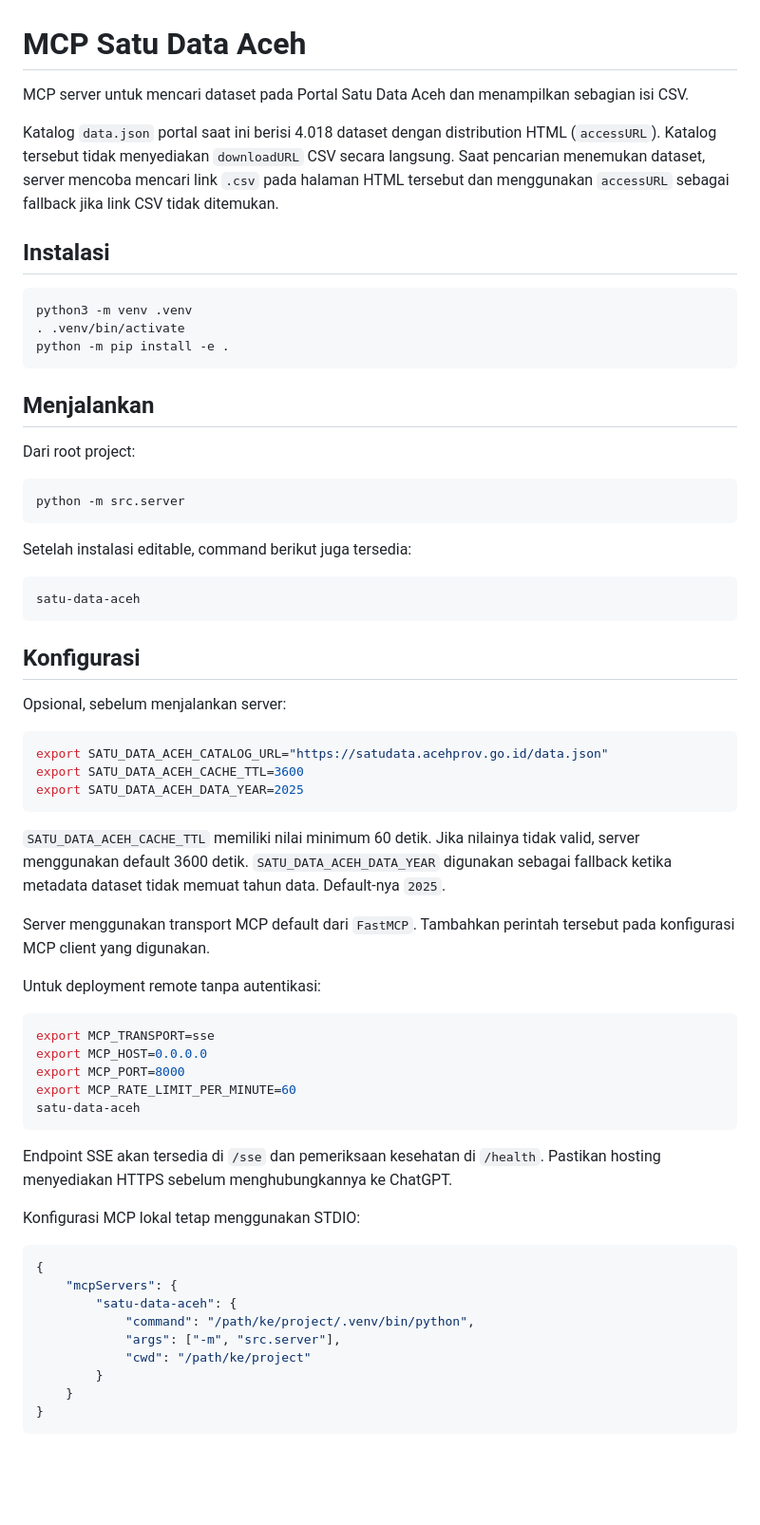
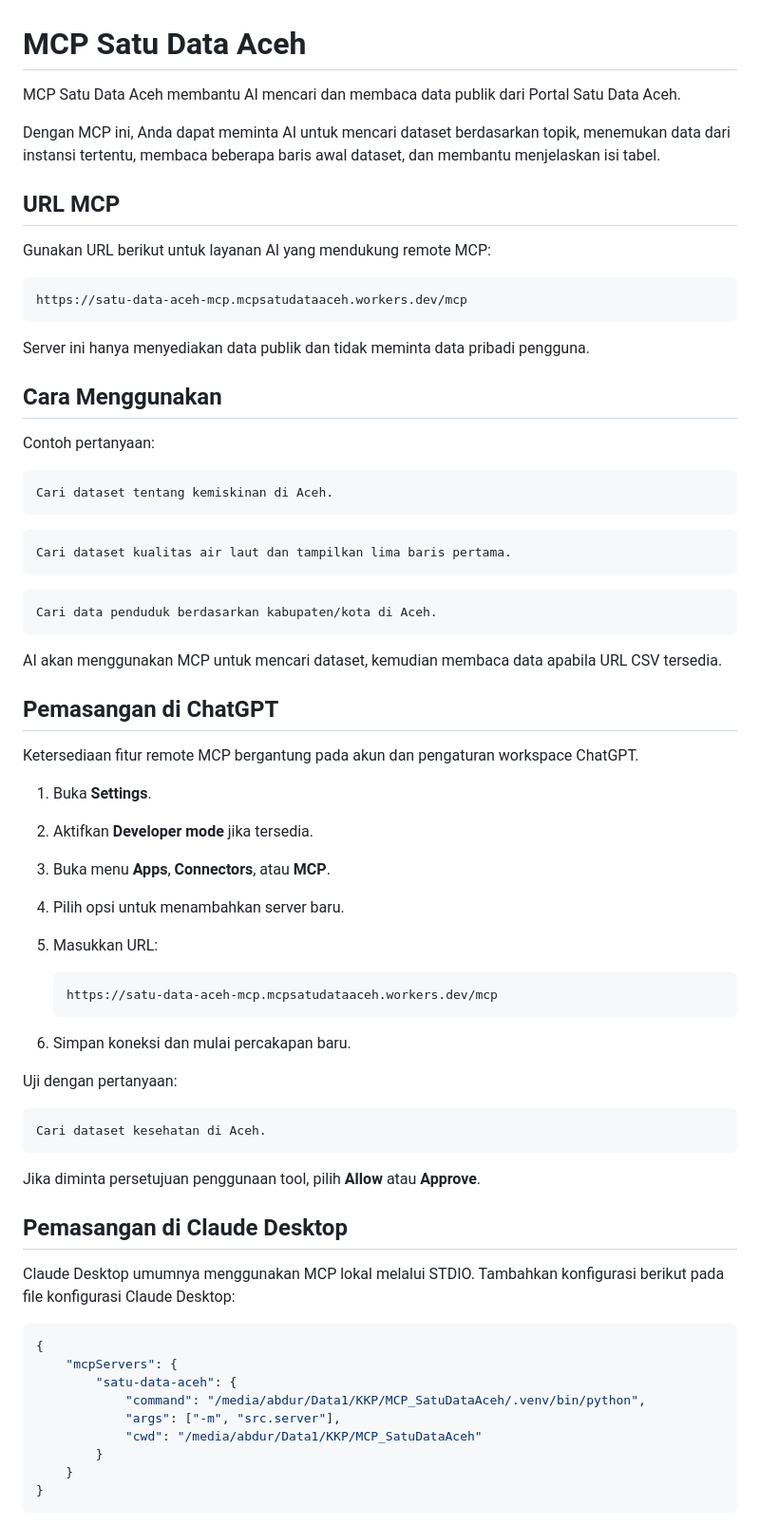
Before and after one commit to abdrhmn09/MCP_SatuDataAceh, a Markdown page: README.md, the part around one of its changes. Shown at 95% size. Drawn GitHub-style; blank space fills up the shorter version.

````diff
--- a/README.md
+++ b/README.md
@@ -1,67 +1,72 @@
 # MCP Satu Data Aceh
 
-MCP server untuk mencari dataset pada Portal Satu Data Aceh dan menampilkan sebagian isi CSV.
+MCP Satu Data Aceh membantu AI mencari dan membaca data publik dari Portal Satu Data Aceh.
 
-Katalog `data.json` portal saat ini berisi 4.018 dataset dengan distribution HTML (`accessURL`). Katalog tersebut tidak menyediakan `downloadURL` CSV secara langsung. Saat pencarian menemukan dataset, server mencoba mencari link `.csv` pada halaman HTML tersebut dan menggunakan `accessURL` sebagai fallback jika link CSV tidak ditemukan.
+Dengan MCP ini, Anda dapat meminta AI untuk mencari dataset berdasarkan topik, menemukan data dari instansi tertentu, membaca beberapa baris awal dataset, dan membantu menjelaskan isi tabel.
 
-## Instalasi
+## URL MCP
 
-```bash
-python3 -m venv .venv
-. .venv/bin/activate
-python -m pip install -e .
+Gunakan URL berikut untuk layanan AI yang mendukung remote MCP:
+
+```text
+https://satu-data-aceh-mcp.mcpsatudataaceh.workers.dev/mcp
 ```
 
-## Menjalankan
+Server ini hanya menyediakan data publik dan tidak meminta data pribadi pengguna.
 
-Dari root project:
+## Cara Menggunakan
 
-```bash
-python -m src.server
+Contoh pertanyaan:
+
+```text
+Cari dataset tentang kemiskinan di Aceh.
 ```
 
-Setelah instalasi editable, command berikut juga tersedia:
-
-```bash
-satu-data-aceh
+```text
+Cari dataset kualitas air laut dan tampilkan lima baris pertama.
 ```
 
-## Konfigurasi
-
-Opsional, sebelum menjalankan server:
-
-```bash
-export SATU_DATA_ACEH_CATALOG_URL="https://satudata.acehprov.go.id/data.json"
-export SATU_DATA_ACEH_CACHE_TTL=3600
-export SATU_DATA_ACEH_DATA_YEAR=2025
+```text
+Cari data penduduk berdasarkan kabupaten/kota di Aceh.
 ```
 
-`SATU_DATA_ACEH_CACHE_TTL` memiliki nilai minimum 60 detik. Jika nilainya tidak valid, server menggunakan default 3600 detik.
-`SATU_DATA_ACEH_DATA_YEAR` digunakan sebagai fallback ketika metadata dataset tidak memuat tahun data. Default-nya `2025`.
+AI akan menggunakan MCP untuk mencari dataset, kemudian membaca data apabila URL CSV tersedia.
 
-Server menggunakan transport MCP default dari `FastMCP`. Tambahkan perintah tersebut pada konfigurasi MCP client yang digunakan.
+## Pemasangan di ChatGPT
 
-Untuk deployment remote tanpa autentikasi:
+Ketersediaan fitur remote MCP bergantung pada akun dan pengaturan workspace ChatGPT.
 
-```bash
-export MCP_TRANSPORT=sse
-export MCP_HOST=0.0.0.0
-export MCP_PORT=8000
-export MCP_RATE_LIMIT_PER_MINUTE=60
-satu-data-aceh
+1. Buka **Settings**.
+2. Aktifkan **Developer mode** jika tersedia.
+3. Buka menu **Apps**, **Connectors**, atau **MCP**.
+4. Pilih opsi untuk menambahkan server baru.
+5. Masukkan URL:
+
+	 ```text
+	 https://satu-data-aceh-mcp.mcpsatudataaceh.workers.dev/mcp
+	 ```
+
+6. Simpan koneksi dan mulai percakapan baru.
+
+Uji dengan pertanyaan:
+
+```text
+Cari dataset kesehatan di Aceh.
 ```
 
-Endpoint SSE akan tersedia di `/sse` dan pemeriksaan kesehatan di `/health`. Pastikan hosting menyediakan HTTPS sebelum menghubungkannya ke ChatGPT.
+Jika diminta persetujuan penggunaan tool, pilih **Allow** atau **Approve**.
 
-Konfigurasi MCP lokal tetap menggunakan STDIO:
+## Pemasangan di Claude Desktop
+
+Claude Desktop umumnya menggunakan MCP lokal melalui STDIO. Tambahkan konfigurasi berikut pada file konfigurasi Claude Desktop:
 
 ```json
 {
 	"mcpServers": {
 		"satu-data-aceh": {
-			"command": "/path/ke/project/.venv/bin/python",
+			"command": "/media/abdur/Data1/KKP/MCP_SatuDataAceh/.venv/bin/python",
 			"args": ["-m", "src.server"],
-			"cwd": "/path/ke/project"
+			"cwd": "/media/abdur/Data1/KKP/MCP_SatuDataAceh"
 		}
 	}
 }
````
Also changed, not shown: other parts of README.md (+82 -51 lines).
